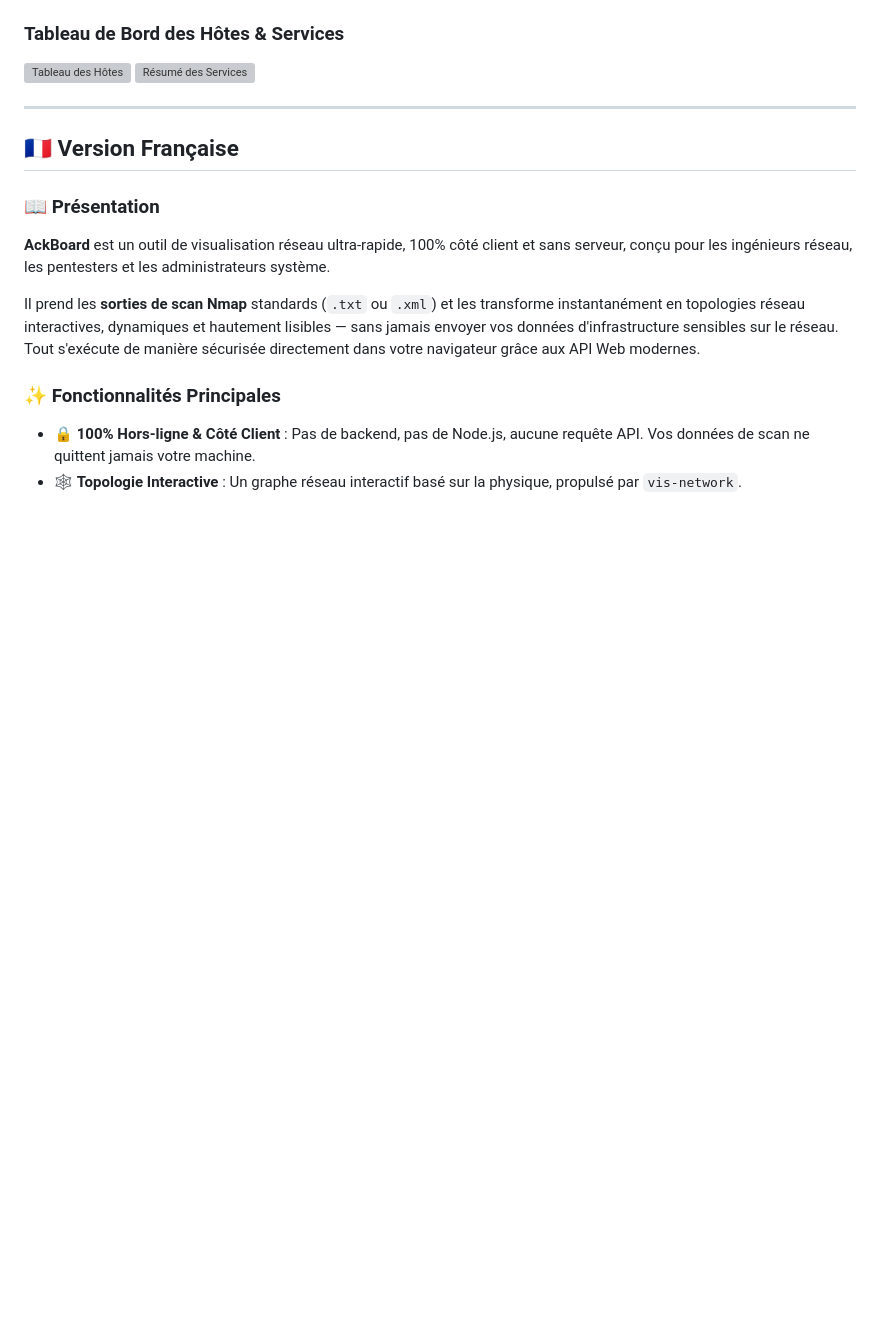
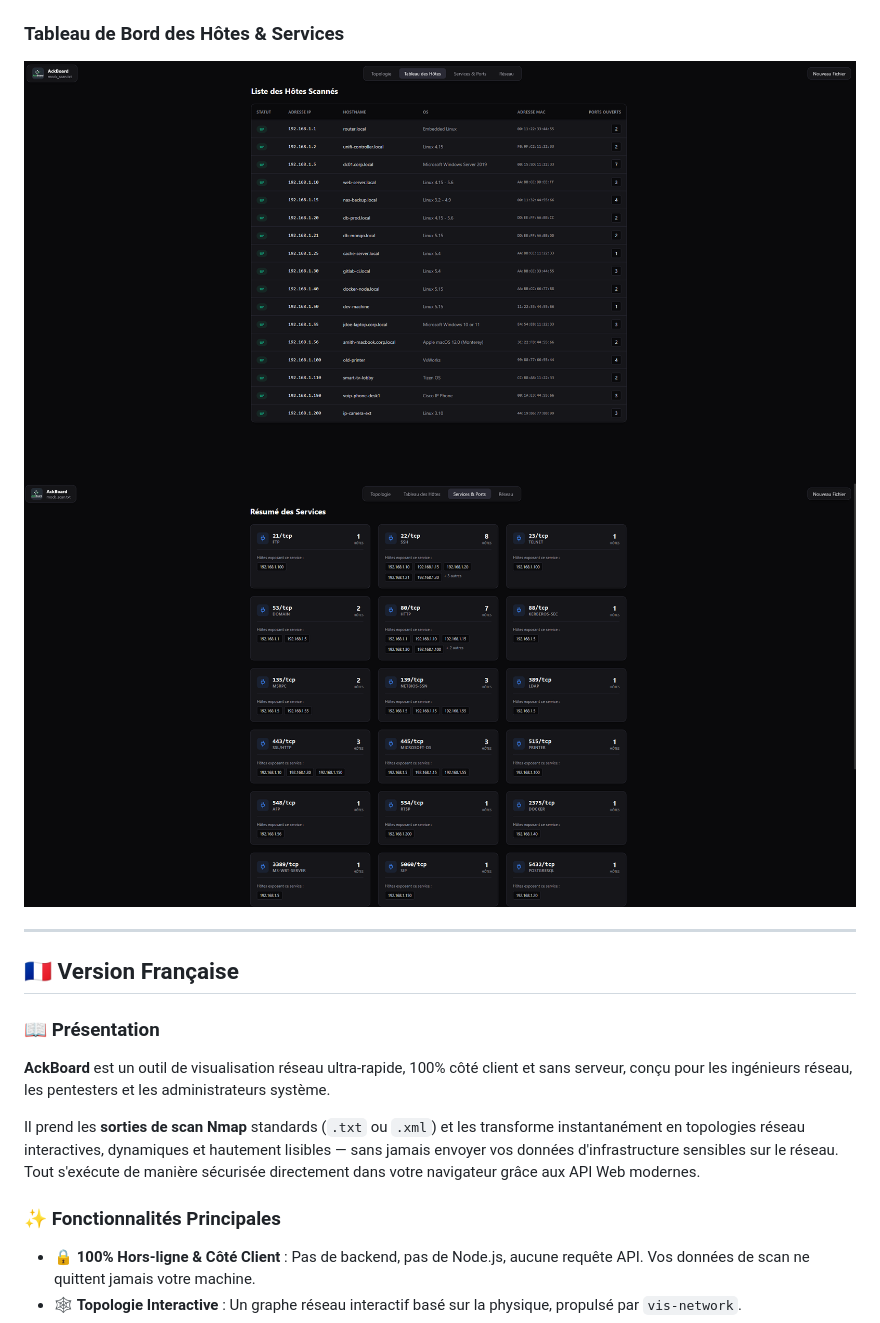
Before and after one commit to CybSekFR/AckBoard, a Markdown page: README.md, the part around one of its changes. GitHub-like rendering; blank space fills up the shorter version; grey boxes are pictures that could not be loaded.

```diff
--- a/README.md
+++ b/README.md
@@ -23,7 +23,7 @@
 
 ### Tableau de Bord des Hôtes & Services
-![Tableau des Hôtes](assets/hosts-table.png)
-![Résumé des Services](assets/services-ports.png)
+![Tableau des Hôtes](assets/hote.png)
+![Résumé des Services](assets/services.png)
 
 ---
 
```
Also changed, not shown: other parts of README.md (+3 -3 lines).
